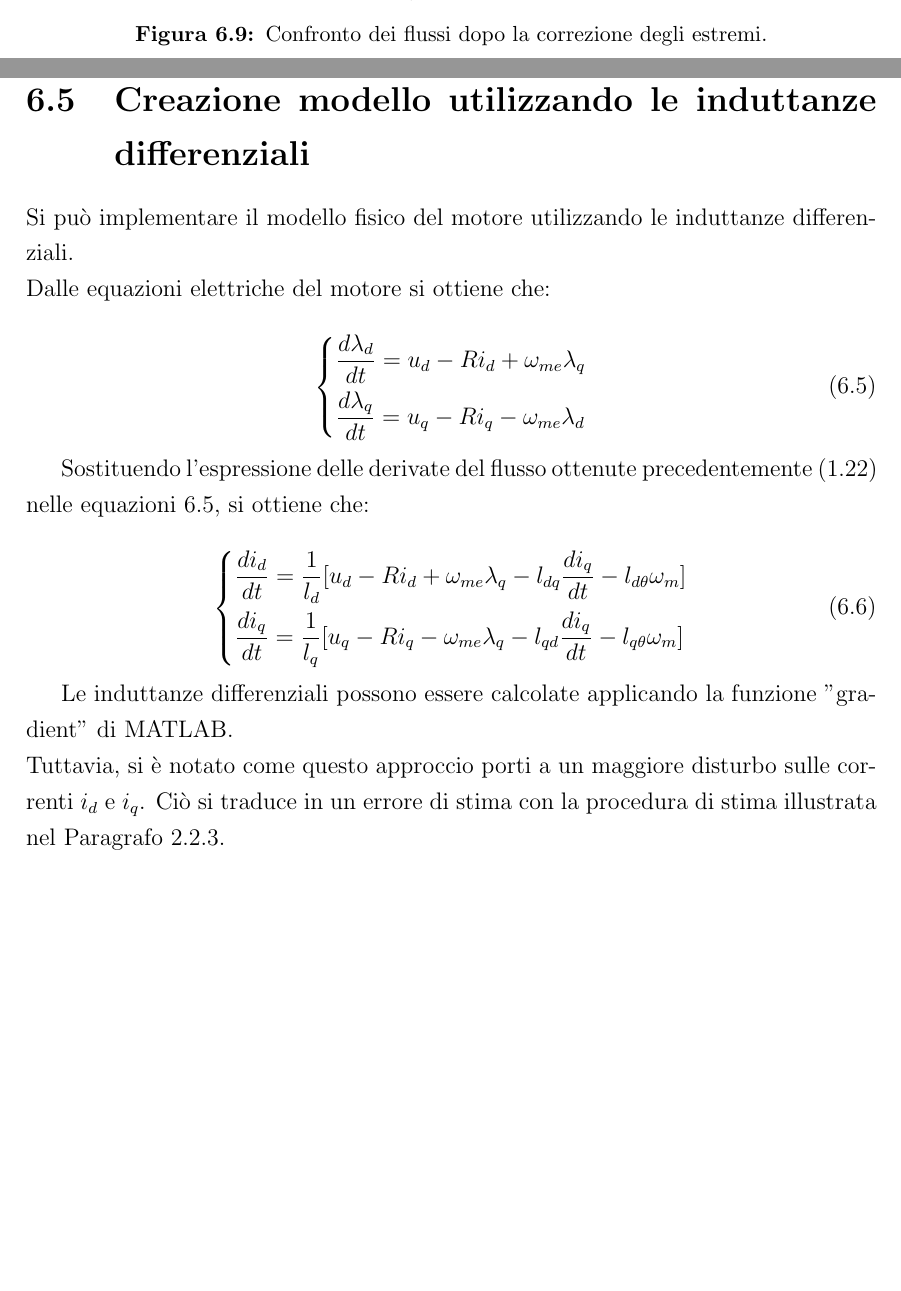
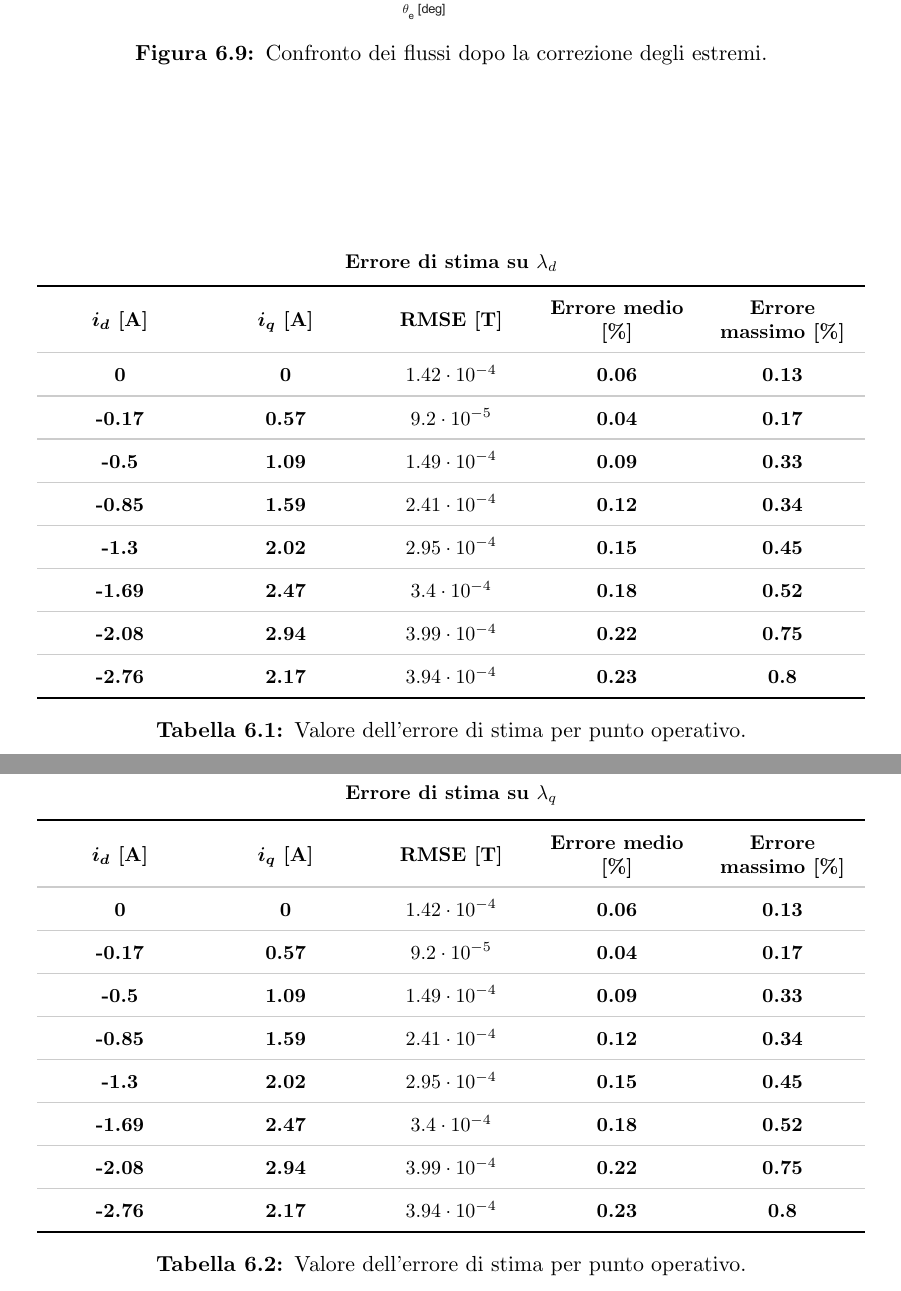
Before and after one commit to leonardoparise/latex_thesis_rep, a LaTeX book (main.tex, which reads capitoli/cap6.tex): two parts of pages 75 and 76 of 78, joined at a grey line, cut at the place of the change, the shorter picture padded with empty space. Compiled offline with pdfLaTeX.

```diff
--- a/capitoli/cap6.tex
+++ b/capitoli/cap6.tex
@@ -135 +135,2 @@
 
+\begin{table}
@@ -138,7 +138,7 @@
 
     \footnotesize
 
-    \textbf{Production Mixes Under Test}
+    \bf{Errore di stima su $\lambda_d$}
 
     \vspace{0.2cm}
 
@@ -151,10 +151,14 @@
     >{\centering\arraybackslash}m{2.5 cm}
     }
     \arrayrulecolor{black}\toprule
-    $\bm{i_d}$ [A]&$\bm{i_q}$ [A]&\textbf{Line 1} &\textbf{Line 2} &\textbf{Line 3}\\
+    $\bm{i_d}$ [A]&$\bm{i_q}$ [A]&\textbf{RMSE [T]} &\textbf{Errore medio [\%]} &\textbf{Errore massimo [\%]}\\
     \arrayrulecolor{GRIG}\midrule
         0 & 0
-        & 50\% \texttt{C}, 50\% \texttt{D}
-        & 50\% \texttt{E}, 50\% \texttt{F}
+        & $1.42\cdot10^{-4}$
+        & 0.06 & 0.13
         \\
     \arrayrulecolor{GRIG}\midrule
+        -0.17& 0.57
+        & $9.2\cdot10^{-5}$
+        & 0.04
+        & 0.17
@@ -171,7 +168,113 @@
+        -0.5& 1.09
+        & $1.49\cdot10^{-4}$
+        &0.09&0.33
+        \\
+    \arrayrulecolor{GRIG}\midrule
+
+        -0.85& 1.59
+        & $2.41\cdot10^{-4}$
+        &0.12&0.34
+        \\
+    \arrayrulecolor{GRIG}\midrule
+
+        -1.3& 2.02
+        & $2.95\cdot10^{-4}$
+        &0.15&0.45
+        \\
+    \arrayrulecolor{GRIG}\midrule
+
+        -1.69& 2.47
+        & $3.4\cdot10^{-4}$
+        &0.18&0.52
+        \\
+    \arrayrulecolor{GRIG}\midrule
+
+        -2.08& 2.94
+        & $3.99\cdot10^{-4}$
+        &0.22&0.75
+        \\
+    \arrayrulecolor{GRIG}\midrule
+
+        -2.76& 2.17
+        & $3.94\cdot10^{-4}$
+        &0.23&0.8
         \\
     \arrayrulecolor{black}\bottomrule
+
     \end{tabular}
+    \caption{Valore dell'errore di stima per punto operativo.}
+    \label{tab:Tabella_errore_stima_d}
 \end{table}
 
 
 
+\begin{table}
+    \centering
+
+    \footnotesize
+
+    \bf{Errore di stima su $\lambda_q$}
+
+    \vspace{0.2cm}
+
+    \renewcommand{\arraystretch}{1.3}
+    \begin{tabular}{
+    >{\centering\arraybackslash}m{2.5 cm}
+    >{\centering\arraybackslash}m{2.5 cm}
+    >{\centering\arraybackslash}m{2.5 cm}
+    >{\centering\arraybackslash}m{2.5 cm}
+    >{\centering\arraybackslash}m{2.5 cm}
+    }
+    \arrayrulecolor{black}\toprule
+    $\bm{i_d}$ [A]&$\bm{i_q}$ [A]&\textbf{RMSE [T]} &\textbf{Errore medio [\%]} &\textbf{Errore massimo [\%]}\\
+    \arrayrulecolor{GRIG}\midrule
+        0 & 0
+        & $1.42\cdot10^{-4}$
+        & 0.06 & 0.13
+        \\
+    \arrayrulecolor{GRIG}\midrule
+        -0.17& 0.57
+        & $9.2\cdot10^{-5}$
+        & 0.04
+        & 0.17
+        \\
+    \arrayrulecolor{GRIG}\midrule
+
+        -0.5& 1.09
+        & $1.49\cdot10^{-4}$
+        &0.09&0.33
+        \\
+    \arrayrulecolor{GRIG}\midrule
+
+        -0.85& 1.59
+        & $2.41\cdot10^{-4}$
+        &0.12&0.34
+        \\
+    \arrayrulecolor{GRIG}\midrule
+
+        -1.3& 2.02
+        & $2.95\cdot10^{-4}$
+        &0.15&0.45
+        \\
+    \arrayrulecolor{GRIG}\midrule
+
+        -1.69& 2.47
+        & $3.4\cdot10^{-4}$
+        &0.18&0.52
+        \\
+    \arrayrulecolor{GRIG}\midrule
+
+        -2.08& 2.94
+        & $3.99\cdot10^{-4}$
+        &0.22&0.75
+        \\
+    \arrayrulecolor{GRIG}\midrule
+
+        -2.76& 2.17
+        & $3.94\cdot10^{-4}$
+        &0.23&0.8
+        \\
+    \arrayrulecolor{black}\bottomrule
+
+    \end{tabular}
+    \caption{Valore dell'errore di stima per punto operativo.}
```
Also changed, not shown: capitoli/cap2.tex (+1 -1 lines), capitoli/cap3.tex (+3 -2 lines), capitoli/cap4.tex (+12 -7 lines), capitoli/cap5.tex (+10 -1 lines), capitoli/cap6.tex (27 more changed lines), 11 other files.
